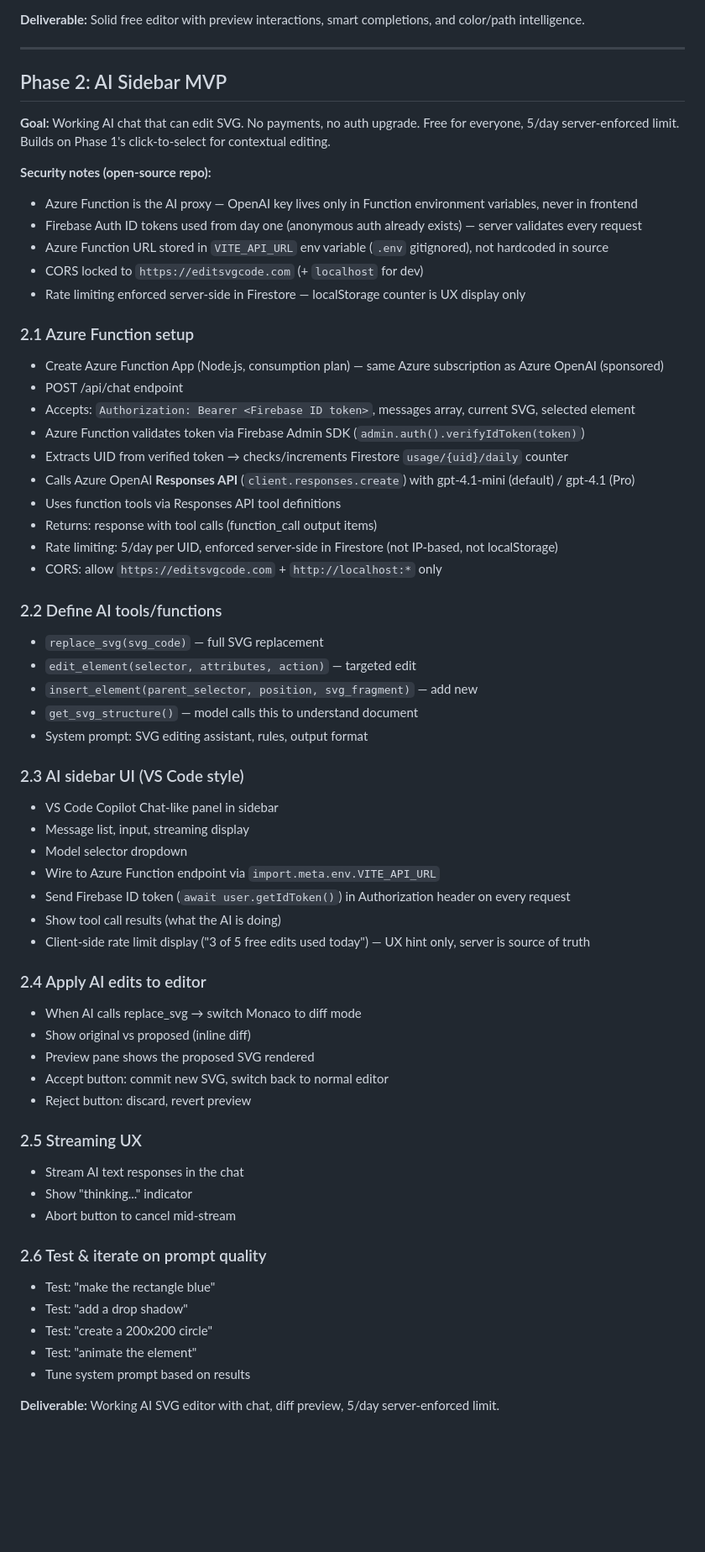
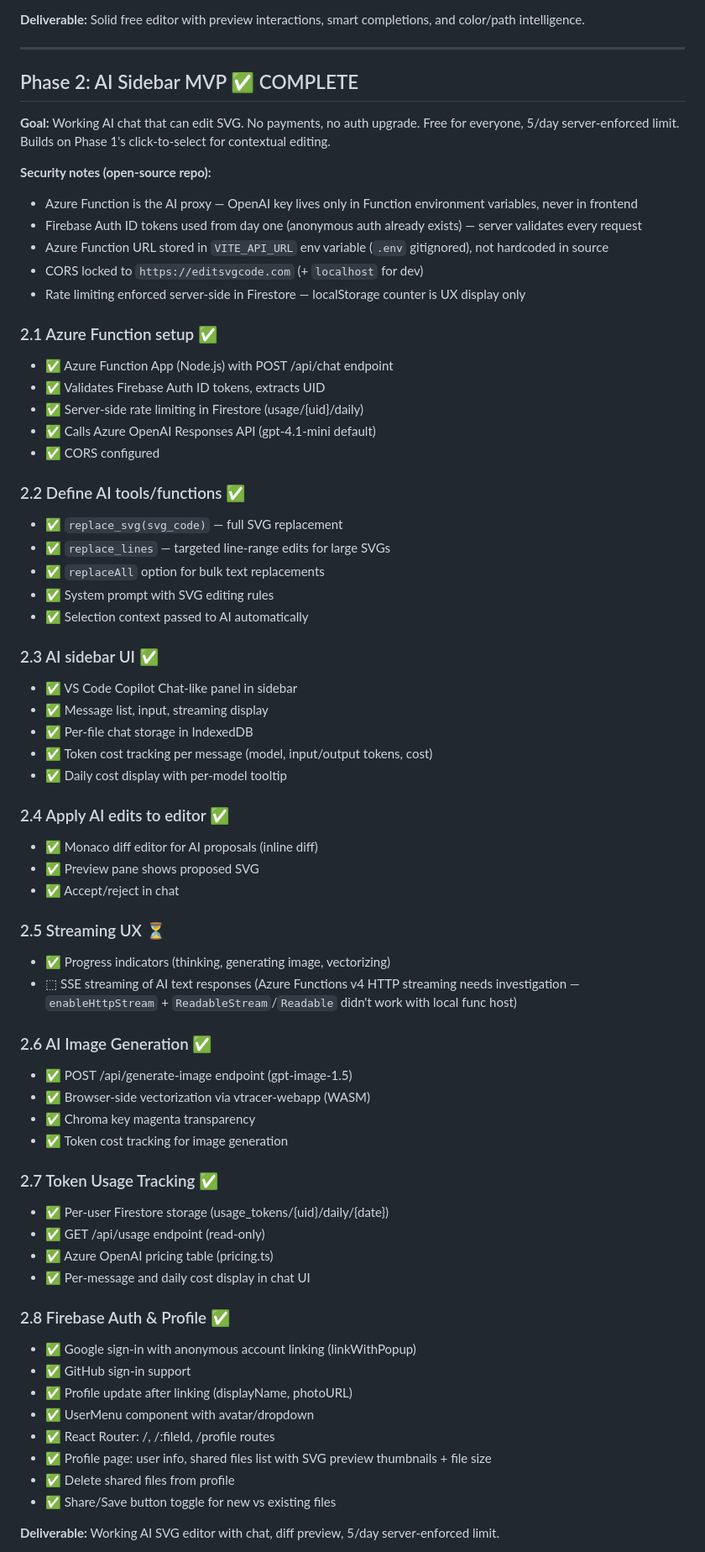
Before and after one commit to nbelyh/editsvgcode, a Markdown page: PLAN.md, the part around one of its changes. Shown at 84% size. GitHub-like rendering; blank space fills up the shorter version.

Commit message:
update plan

```diff
--- a/PLAN.md
+++ b/PLAN.md
@@ -158,7 +158,7 @@ Transform editsvgcode.com from a free SVG code editor ($15/month ads) into an AI
 
 ---
 
-## Phase 2: AI Sidebar MVP
+## Phase 2: AI Sidebar MVP ✅ COMPLETE
 
 **Goal:** Working AI chat that can edit SVG. No payments, no auth upgrade. Free for everyone, 5/day server-enforced limit. Builds on Phase 1's click-to-select for contextual editing.
 
@@ -169,58 +169,65 @@ Transform editsvgcode.com from a free SVG code editor ($15/month ads) into an AI
 - CORS locked to `https://editsvgcode.com` (+ `localhost` for dev)
 - Rate limiting enforced server-side in Firestore — localStorage counter is UX display only
 
-### 2.1 Azure Function setup
+### 2.1 Azure Function setup ✅
 
-- Create Azure Function App (Node.js, consumption plan) — same Azure subscription as Azure OpenAI (sponsored)
-- POST /api/chat endpoint
-- Accepts: `Authorization: Bearer <Firebase ID token>`, messages array, current SVG, selected element
-- Azure Function validates token via Firebase Admin SDK (`admin.auth().verifyIdToken(token)`)
-- Extracts UID from verified token → checks/increments Firestore `usage/{uid}/daily` counter
-- Calls Azure OpenAI **Responses API** (`client.responses.create`) with gpt-4.1-mini (default) / gpt-4.1 (Pro)
-- Uses function tools via Responses API tool definitions
-- Returns: response with tool calls (function_call output items)
-- Rate limiting: 5/day per UID, enforced server-side in Firestore (not IP-based, not localStorage)
-- CORS: allow `https://editsvgcode.com` + `http://localhost:*` only
+- ✅ Azure Function App (Node.js) with POST /api/chat endpoint
+- ✅ Validates Firebase Auth ID tokens, extracts UID
+- ✅ Server-side rate limiting in Firestore (usage/{uid}/daily)
+- ✅ Calls Azure OpenAI Responses API (gpt-4.1-mini default)
+- ✅ CORS configured
 
-### 2.2 Define AI tools/functions
+### 2.2 Define AI tools/functions ✅
 
-- `replace_svg(svg_code)` — full SVG replacement
-- `edit_element(selector, attributes, action)` — targeted edit
-- `insert_element(parent_selector, position, svg_fragment)` — add new
-- `get_svg_structure()` — model calls this to understand document
-- System prompt: SVG editing assistant, rules, output format
+- ✅ `replace_svg(svg_code)` — full SVG replacement
+- ✅ `replace_lines` — targeted line-range edits for large SVGs
+- ✅ `replaceAll` option for bulk text replacements
+- ✅ System prompt with SVG editing rules
+- ✅ Selection context passed to AI automatically
 
-### 2.3 AI sidebar UI (VS Code style)
+### 2.3 AI sidebar UI ✅
 
-- VS Code Copilot Chat-like panel in sidebar
-- Message list, input, streaming display
-- Model selector dropdown
-- Wire to Azure Function endpoint via `import.meta.env.VITE_API_URL`
-- Send Firebase ID token (`await user.getIdToken()`) in Authorization header on every request
-- Show tool call results (what the AI is doing)
-- Client-side rate limit display ("3 of 5 free edits used today") — UX hint only, server is source of truth
+- ✅ VS Code Copilot Chat-like panel in sidebar
+- ✅ Message list, input, streaming display
+- ✅ Per-file chat storage in IndexedDB
+- ✅ Token cost tracking per message (model, input/output tokens, cost)
+- ✅ Daily cost display with per-model tooltip
 
-### 2.4 Apply AI edits to editor
+### 2.4 Apply AI edits to editor ✅
 
-- When AI calls replace_svg → switch Monaco to diff mode
-- Show original vs proposed (inline diff)
-- Preview pane shows the proposed SVG rendered
-- Accept button: commit new SVG, switch back to normal editor
-- Reject button: discard, revert preview
+- ✅ Monaco diff editor for AI proposals (inline diff)
+- ✅ Preview pane shows proposed SVG
+- ✅ Accept/reject in chat
 
-### 2.5 Streaming UX
+### 2.5 Streaming UX ⏳
 
-- Stream AI text responses in the chat
-- Show "thinking..." indicator
-- Abort button to cancel mid-stream
+- ✅ Progress indicators (thinking, generating image, vectorizing)
+- ⬚ SSE streaming of AI text responses (Azure Functions v4 HTTP streaming needs investigation — `enableHttpStream` + `ReadableStream`/`Readable` didn't work with local func host)
 
-### 2.6 Test & iterate on prompt quality
+### 2.6 AI Image Generation ✅
 
-- Test: "make the rectangle blue"
-- Test: "add a drop shadow"
-- Test: "create a 200x200 circle"
-- Test: "animate the element"
-- Tune system prompt based on results
+- ✅ POST /api/generate-image endpoint (gpt-image-1.5)
+- ✅ Browser-side vectorization via vtracer-webapp (WASM)
+- ✅ Chroma key magenta transparency
+- ✅ Token cost tracking for image generation
+
+### 2.7 Token Usage Tracking ✅
+
+- ✅ Per-user Firestore storage (usage_tokens/{uid}/daily/{date})
+- ✅ GET /api/usage endpoint (read-only)
+- ✅ Azure OpenAI pricing table (pricing.ts)
+- ✅ Per-message and daily cost display in chat UI
+
+### 2.8 Firebase Auth & Profile ✅
+
+- ✅ Google sign-in with anonymous account linking (linkWithPopup)
+- ✅ GitHub sign-in support
+- ✅ Profile update after linking (displayName, photoURL)
+- ✅ UserMenu component with avatar/dropdown
+- ✅ React Router: /, /:fileId, /profile routes
+- ✅ Profile page: user info, shared files list with SVG preview thumbnails + file size
+- ✅ Delete shared files from profile
+- ✅ Share/Save button toggle for new vs existing files
 
 **Deliverable:** Working AI SVG editor with chat, diff preview, 5/day server-enforced limit.
 
```
Also changed, not shown: other parts of PLAN.md (+15 -16 lines).
